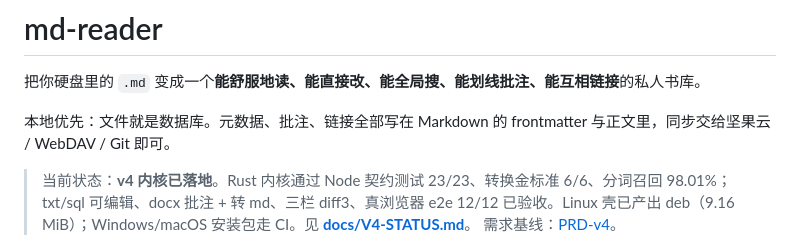
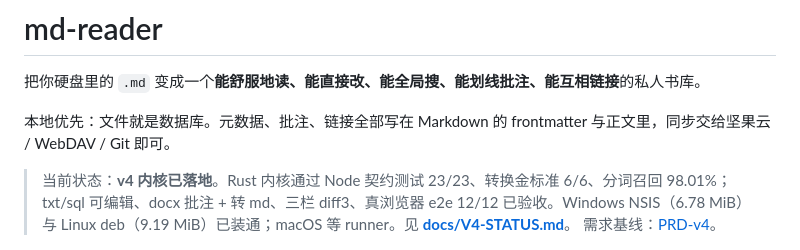
Before and after one commit to xm130812-byte/enod, a Markdown page: README.md, the part around the change. Drawn GitHub-style.

Commit message:
ci: split macOS workflow; docs: Windows NSIS install + v3 migration fix

```diff
--- a/README.md
+++ b/README.md
@@ -4,7 +4,7 @@
 
 本地优先：文件就是数据库。元数据、批注、链接全部写在 Markdown 的 frontmatter 与正文里，同步交给坚果云 / WebDAV / Git 即可。
 
-> 当前状态：**v4 内核已落地**。Rust 内核通过 Node 契约测试 23/23、转换金标准 6/6、分词召回 98.01%；txt/sql 可编辑、docx 批注 + 转 md、三栏 diff3、真浏览器 e2e 12/12 已验收。Linux 壳已产出 deb（9.16 MiB）；Windows/macOS 安装包走 CI。见 **[docs/V4-STATUS.md](docs/V4-STATUS.md)**。
+> 当前状态：**v4 内核已落地**。Rust 内核通过 Node 契约测试 23/23、转换金标准 6/6、分词召回 98.01%；txt/sql 可编辑、docx 批注 + 转 md、三栏 diff3、真浏览器 e2e 12/12 已验收。Windows NSIS（6.78 MiB）与 Linux deb（9.19 MiB）已装通；macOS 等 runner。见 **[docs/V4-STATUS.md](docs/V4-STATUS.md)**。
 > 需求基线：[PRD-v4](../PRD-v4.md)。
 
 ![一页](docs/screenshots/simple.png)
```
Also changed, not shown: docs/V4-STATUS.md (+39 -9 lines), docs/screenshots/v4-windows-installed.png (added), 4 other files.
